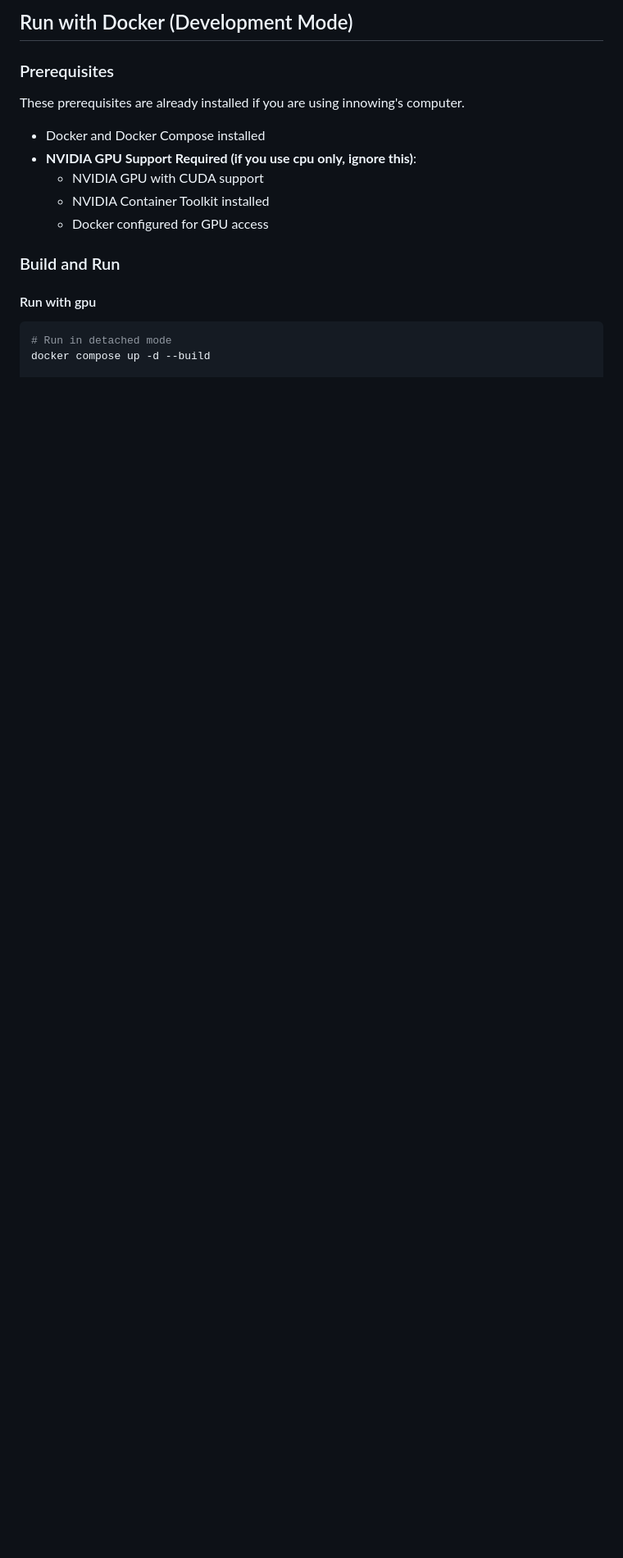
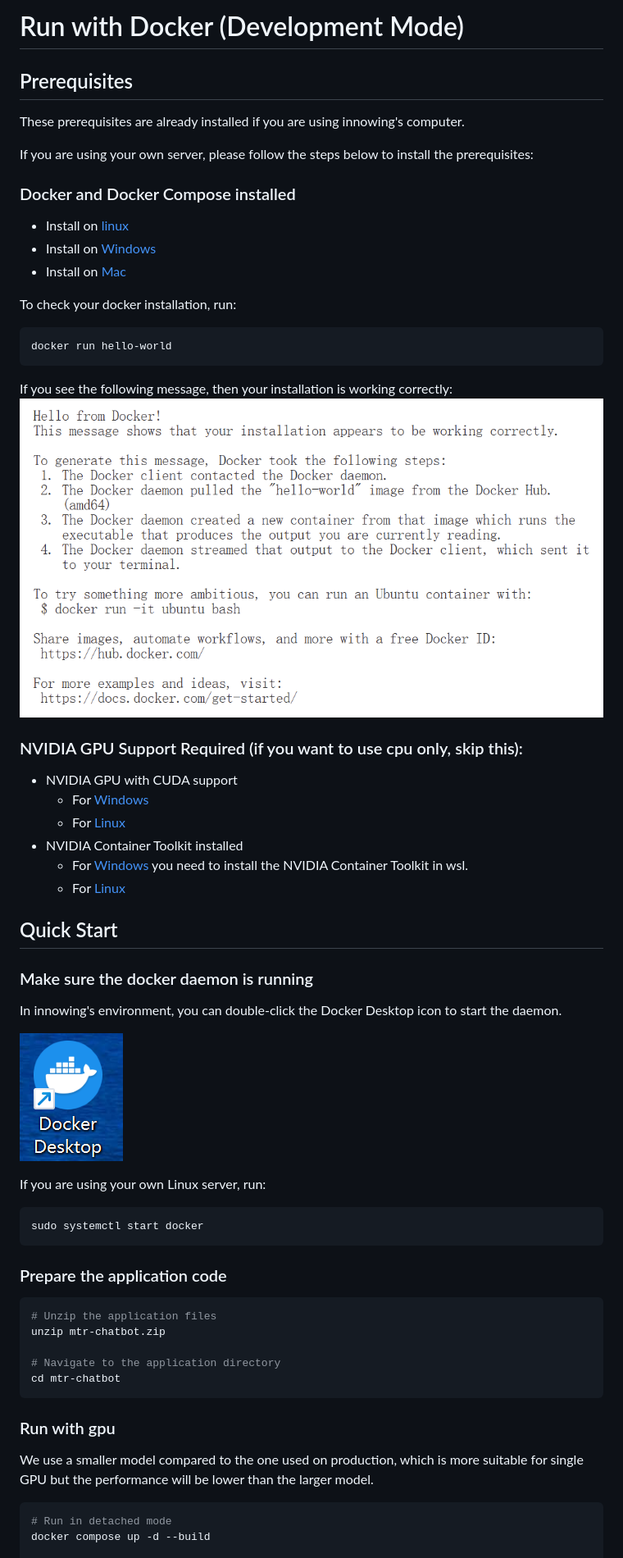
Before and after one commit to adlsdztony/mtr-chatbot, a Markdown page: README.md, the part around one of its changes. Shown at 82% size. GitHub-like rendering; pictures changed too: docs/imgs/docker-icon.png (added), docs/imgs/hello-output.png (added); blank space fills up the shorter version.

Commit message:
feat&docs: update README with detailed Docker setup and GPU support; modify docker-compose.cpu.yml model version; add images for documentation

````diff
--- a/README.md
+++ b/README.md
@@ -1,15 +1,51 @@
-## Run with Docker (Development Mode)
+# Run with Docker (Development Mode)
 
-### Prerequisites
+## Prerequisites
 These prerequisites are already installed if you are using innowing's computer.
-- Docker and Docker Compose installed
-- **NVIDIA GPU Support Required (if you use cpu only, ignore this)**:
-  - NVIDIA GPU with CUDA support
-  - NVIDIA Container Toolkit installed
-  - Docker configured for GPU access
 
-### Build and Run
-#### Run with gpu
+If you are using your own server, please follow the steps below to install the prerequisites:
+
+### Docker and Docker Compose installed
+- Install on [linux](https://docs.docker.com/engine/install/)
+- Install on [Windows](https://docs.docker.com/desktop/install/windows-install/)
+- Install on [Mac](https://docs.docker.com/desktop/install/mac-install/)
+
+
+To check your docker installation, run:
+```bash
+docker run hello-world
+```
+If you see the following message, then your installation is working correctly:
+![hello-output](docs/imgs/hello-output.png)
+
+### NVIDIA GPU Support Required (if you want to use cpu only, skip this):
+- NVIDIA GPU with CUDA support
+  - For [Windows](https://docs.nvidia.com/cuda/cuda-installation-guide-microsoft-windows/)
+  - For [Linux](https://docs.nvidia.com/cuda/cuda-installation-guide-linux/)
+- NVIDIA Container Toolkit installed
+  - For [Windows](https://docs.nvidia.com/datacenter/cloud-native/container-toolkit/install-guide.html#docker) you need to install the NVIDIA Container Toolkit in wsl.
+  - For [Linux](https://docs.nvidia.com/datacenter/cloud-native/container-toolkit/install-guide.html#docker)
+
+## Quick Start
+### Make sure the docker daemon is running
+In innowing's environment, you can double-click the Docker Desktop icon to start the daemon.
+
+![docker-icon](docs/imgs/docker-icon.png)
+
+If you are using your own Linux server, run:
+```bash
+sudo systemctl start docker
+```
+### Prepare the application code
+```bash
+# Unzip the application files
+unzip mtr-chatbot.zip
+
+# Navigate to the application directory
+cd mtr-chatbot
+```
+### Run with gpu
+We use a smaller model compared to the one used on production, which is more suitable for single GPU but the performance will be lower than the larger model.
 ```bash
 # Run in detached mode
 docker compose up -d --build
````
Also changed, not shown: other parts of README.md (+18 -20 lines), docs/imgs/model-env.png (added), 2 other files.
